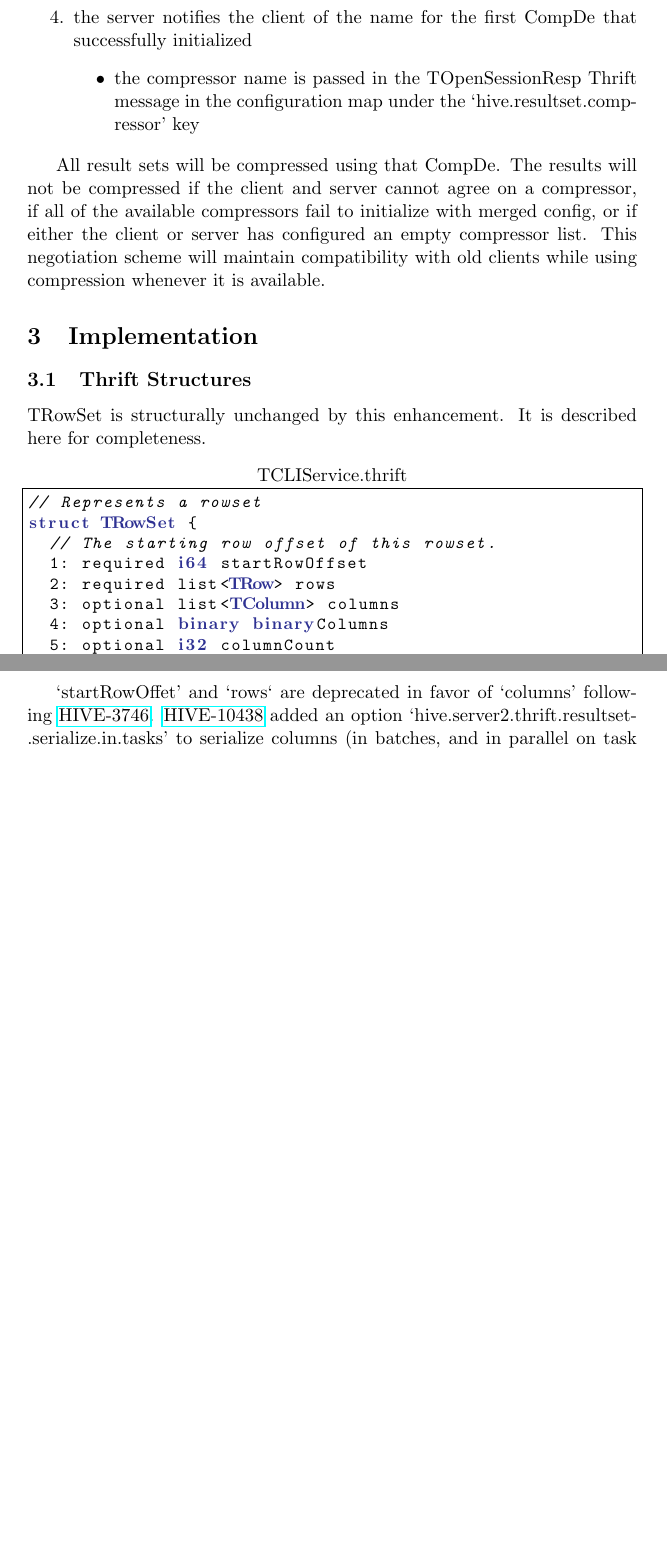
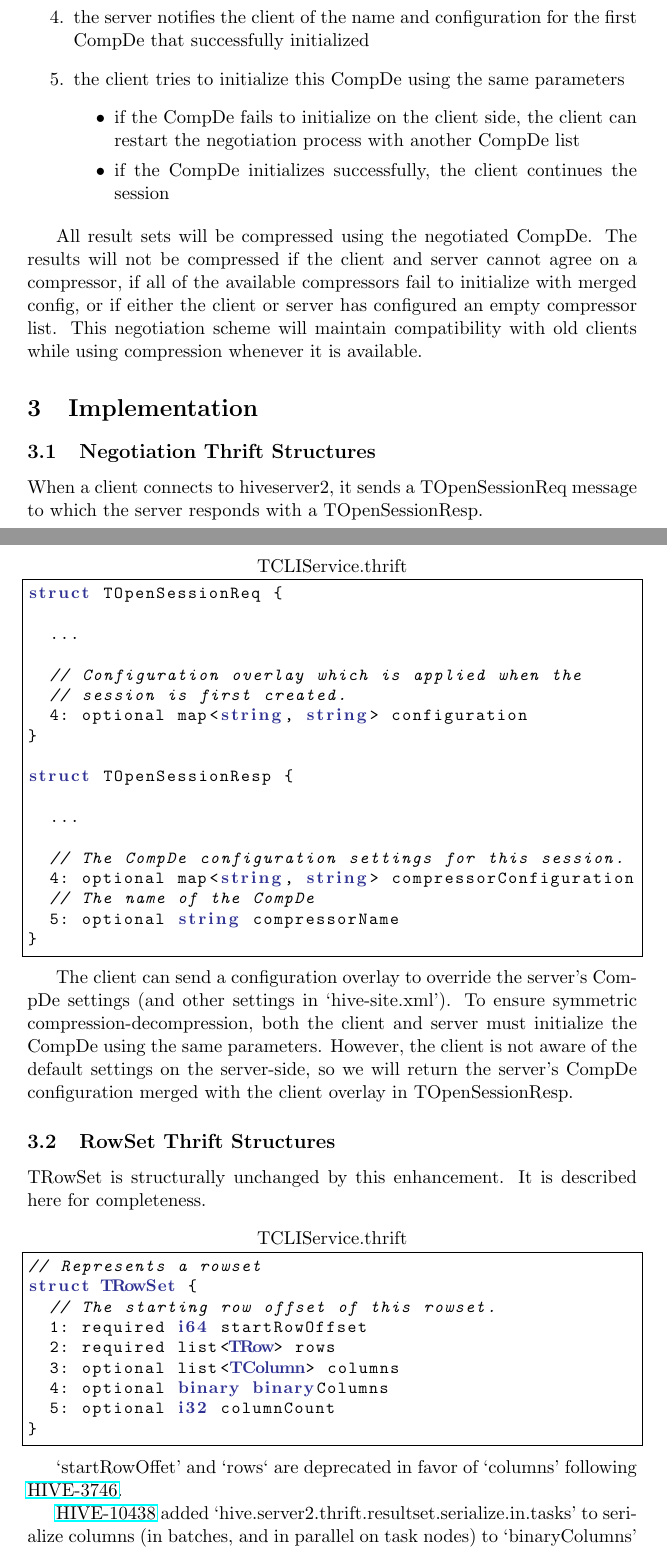
Before and after one commit to kliewkliew/HIVE-13680, a LaTeX paper (proposal/proposal.tex): two parts of pages 4 and 5 of 5 before the commit and two parts of pages 4 and 5 of 6 after it, joined at a grey line, cut so that both start at the same text, the shorter picture padded with empty space. Compiled offline with pdfLaTeX.

Commit message:
Update negotiation details

```diff
--- a/proposal/proposal.tex
+++ b/proposal/proposal.tex
@@ -188,19 +195,57 @@
 				\item the server passes the merged config to the `init' function of the compressor
 			\end{enumerate}
 
-			\item the server notifies the client of the name for the first CompDe that successfully initialized
+			\item the server notifies the client of the name and configuration for the first CompDe that successfully initialized
+
+			\item the client tries to initialize this CompDe using the same parameters
 			\begin{itemize}
-				\item the compressor name is passed in the TOpenSessionResp Thrift message in the configuration map under the `hive.resultset.comp-ressor' key
+				\item if the CompDe fails to initialize on the client side, the client can restart the negotiation process with another CompDe list
+				\item if the CompDe initializes successfully, the client continues the session
 			\end{itemize}
+
 		\end{enumerate}
 
-		All result sets will be compressed using that CompDe.
+		All result sets will be compressed using the negotiated CompDe.
 		The results will not be compressed if the client and server cannot agree on a compressor, if all of the available compressors fail to initialize with merged config, or if either the client or server has configured an empty compressor list.
 		This negotiation scheme will maintain compatibility with old clients while using compression whenever it is available.
 
 \section{Implementation}
 
-	\subsection{Thrift Structures}
+	\subsection{Negotiation Thrift Structures}
+
+		When a client connects to hiveserver2, it sends a TOpenSessionReq message to which the server responds with a TOpenSessionResp.
+
+		\begin{lstlisting}[
+		title=TCLIService.thrift,
+		gobble=6,
+		otherkeywords={binary,i32,i64,string,struct,TColumn,TCompressorConfig,TRow,TRowSet}]
+			struct TOpenSessionReq {
+
+				...
+
+				// Configuration overlay which is applied when the
+				// session is first created.
+				4: optional map<string, string> configuration
+			}
+
+			struct TOpenSessionResp {
+
+				...
+
+				// The CompDe configuration settings for this session.
+				4: optional map<string, string> compressorConfiguration
+				// The name of the CompDe
+				5: optional string compressorName
+			}
+		\end{lstlisting}
+
+		The client can send a configuration overlay to override the server's CompDe settings (and other settings in `hive-site.xml').
+		To ensure symmetric compression-decompression, both the client and server must initialize the CompDe using the same parameters.
+		However, the client is not aware of the default settings on the server-side, so we will return the server's CompDe configuration merged with the client overlay in TOpenSessionResp.
+
+
+
+	\subsection{RowSet Thrift Structures}
 
 	TRowSet is structurally unchanged by this enhancement. It is described here for completeness.
 
@@ -220,6 +265,7 @@
 		\end{lstlisting}
 
 		`startRowOffet' and `rows` are deprecated in favor of `columns' following \href{https://issues.apache.org/jira/browse/HIVE-3746}{HIVE-3746}.
+
 		\href{https://issues.apache.org/jira/browse/HIVE-10438}{HIVE-10438}
-		added an option `hive.server2.thrift.resultset-.serialize.in.tasks' to serialize columns (in batches, and in parallel on task nodes) to `binaryColumns' as contiguous TColumn. Following this enhancement,
+		added `hive.server2.thrift.resultset.serialize.in.tasks' to serialize columns (in batches, and in parallel on task nodes) to `binaryColumns' as contiguous TColumn. Following this enhancement,
 		\href{https://issues.apache.org/jira/browse/HIVE-13680}{HIVE-13680},
```
Also changed, not shown: proposal/proposal.pdf, proposal/proposal.tex (40 more changed lines).
